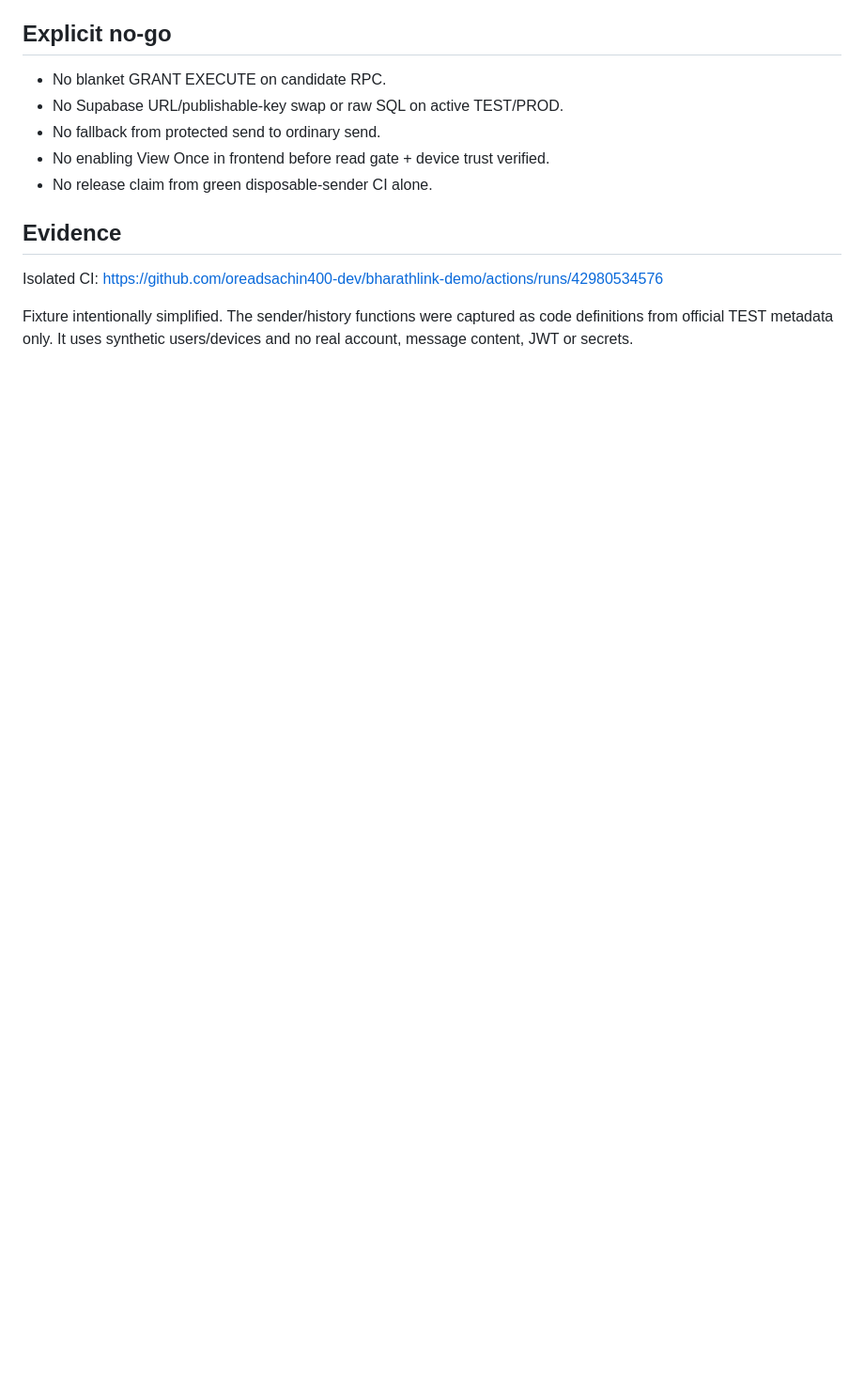
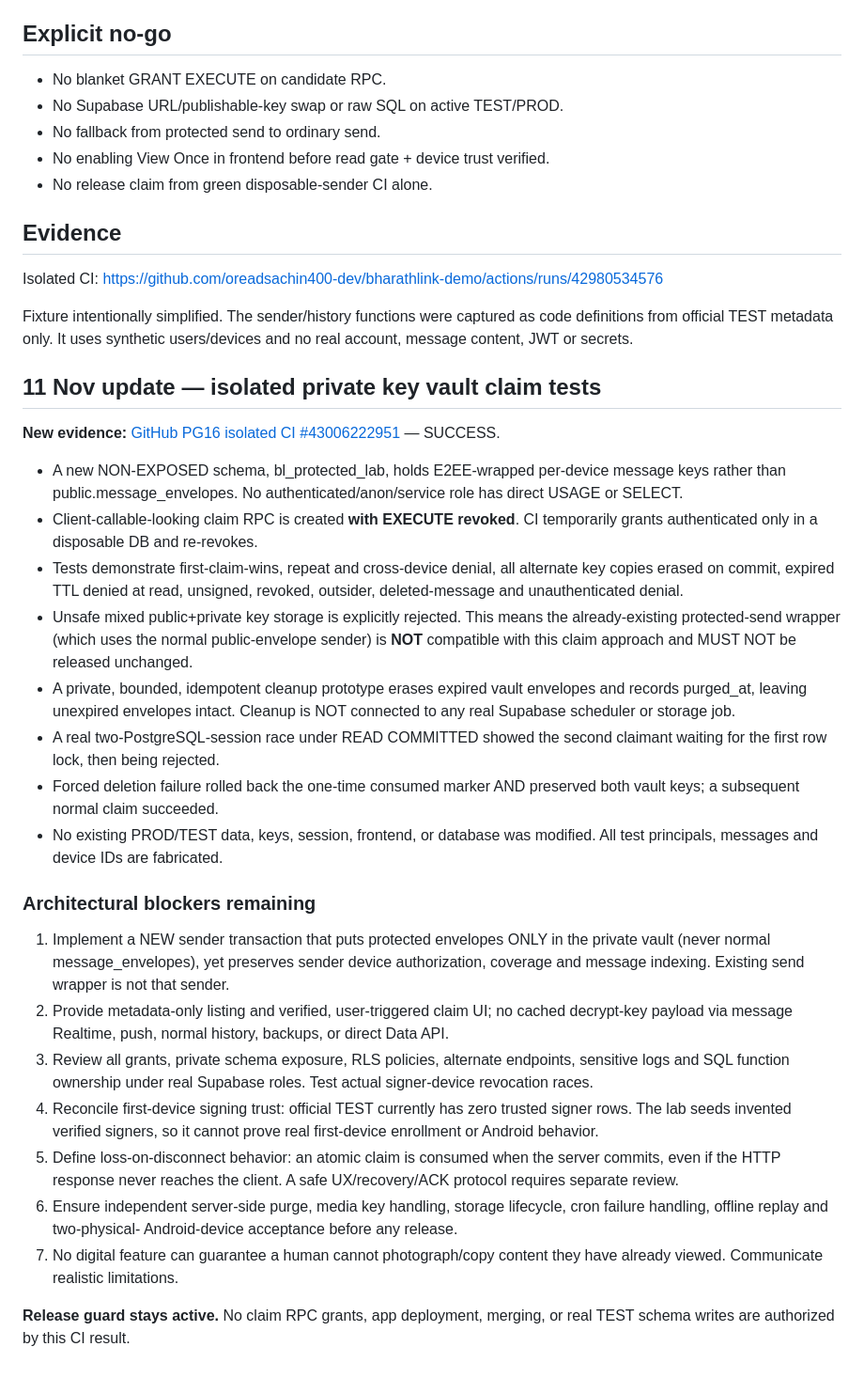
Before and after one commit to oreadsachin400-dev/bharathlink-demo, a Markdown page: docs/review-only/protected-message-read-gate.md, the part around the change. Shown at 94% size. Drawn GitHub-style; blank space fills up the shorter version.

Commit message:
Document observed two-device claim race and remaining protected-key release blockers

```diff
--- a/docs/review-only/protected-message-read-gate.md
+++ b/docs/review-only/protected-message-read-gate.md
@@ -79,3 +79,57 @@ Isolated CI: https://github.com/oreadsachin400-dev/bharathlink-demo/actions/runs
 Fixture intentionally simplified. The sender/history functions were captured
 as code definitions from official TEST metadata only. It uses synthetic
 users/devices and no real account, message content, JWT or secrets.
+
+
+## 11 Nov update — isolated private key vault claim tests
+
+**New evidence:** [GitHub PG16 isolated CI #43006222951](https://github.com/oreadsachin400-dev/bharathlink-demo/actions/runs/43006222951) — SUCCESS.
+
+- A new NON-EXPOSED schema, bl_protected_lab, holds E2EE-wrapped
+  per-device message keys rather than public.message_envelopes.
+  No authenticated/anon/service role has direct USAGE or SELECT.
+- Client-callable-looking claim RPC is created **with EXECUTE revoked**.
+  CI temporarily grants authenticated only in a disposable DB and re-revokes.
+- Tests demonstrate first-claim-wins, repeat and cross-device denial,
+  all alternate key copies erased on commit, expired TTL denied at read,
+  unsigned, revoked, outsider, deleted-message and unauthenticated denial.
+- Unsafe mixed public+private key storage is explicitly rejected. This
+  means the already-existing protected-send wrapper (which uses the
+  normal public-envelope sender) is **NOT** compatible with this claim
+  approach and MUST NOT be released unchanged.
+- A private, bounded, idempotent cleanup prototype erases expired vault
+  envelopes and records purged_at, leaving unexpired envelopes intact.
+  Cleanup is NOT connected to any real Supabase scheduler or storage job.
+- A real two-PostgreSQL-session race under READ COMMITTED showed the
+  second claimant waiting for the first row lock, then being rejected.
+- Forced deletion failure rolled back the one-time consumed marker AND
+  preserved both vault keys; a subsequent normal claim succeeded.
+- No existing PROD/TEST data, keys, session, frontend, or database was
+  modified. All test principals, messages and device IDs are fabricated.
+
+### Architectural blockers remaining
+
+1. Implement a NEW sender transaction that puts protected envelopes
+   ONLY in the private vault (never normal message_envelopes), yet
+   preserves sender device authorization, coverage and message indexing.
+   Existing send wrapper is not that sender.
+2. Provide metadata-only listing and verified, user-triggered claim UI;
+   no cached decrypt-key payload via message Realtime, push,
+   normal history, backups, or direct Data API.
+3. Review all grants, private schema exposure, RLS policies, alternate
+   endpoints, sensitive logs and SQL function ownership under real
+   Supabase roles. Test actual signer-device revocation races.
+4. Reconcile first-device signing trust: official TEST currently has
+   zero trusted signer rows. The lab seeds invented verified signers,
+   so it cannot prove real first-device enrollment or Android behavior.
+5. Define loss-on-disconnect behavior: an atomic claim is consumed when
+   the server commits, even if the HTTP response never reaches the
+   client. A safe UX/recovery/ACK protocol requires separate review.
+6. Ensure independent server-side purge, media key handling, storage
+   lifecycle, cron failure handling, offline replay and two-physical-
+   Android-device acceptance before any release.
+7. No digital feature can guarantee a human cannot photograph/copy
+   content they have already viewed. Communicate realistic limitations.
+
+**Release guard stays active.** No claim RPC grants, app deployment,
+merging, or real TEST schema writes are authorized by this CI result.
```
